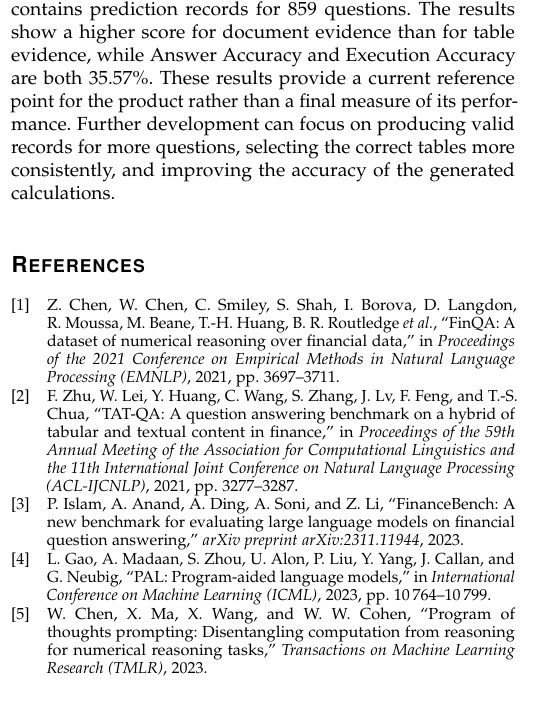
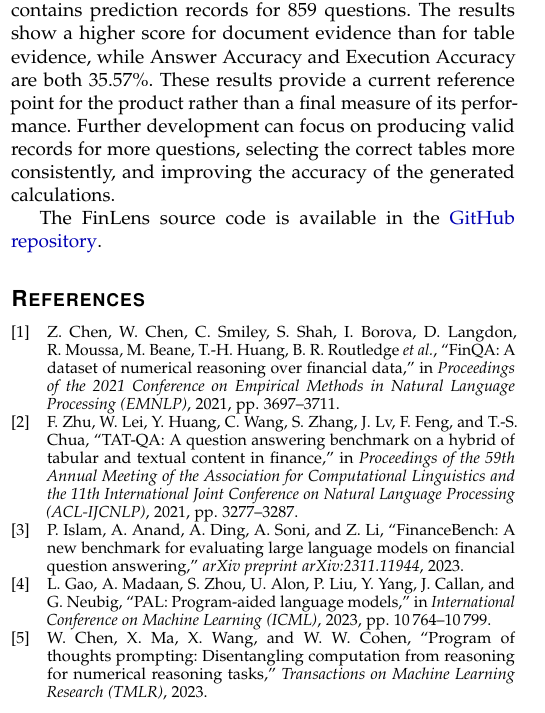
Before and after one commit to tlong-ds/finlens-ai, a LaTeX paper (paper/finlens_architecture.tex): part of one column of page 6 of 7, cut so that both start at the same text. Compiled offline with pdfLaTeX.

Commit message:
update (paper): add github repo to paper

```diff
--- a/paper/finlens_architecture.tex
+++ b/paper/finlens_architecture.tex
@@ -316,6 +316,8 @@ FinLens is a Text to Pandas product for answering numerical questions over Vietn
 
 The evaluation uses all 1,012 questions in ViFinQA and contains prediction records for 859 questions. The results show a higher score for document evidence than for table evidence, while Answer Accuracy and Execution Accuracy are both 35.57\%. These results provide a current reference point for the product rather than a final measure of its performance. Further development can focus on producing valid records for more questions, selecting the correct tables more consistently, and improving the accuracy of the generated calculations.
 
+The FinLens source code is available in the \href{https://github.com/tlong-ds/finlens-ai}{GitHub repository}.
+
 \bibliographystyle{IEEEtran}
 \bibliography{references}
 
```
Also changed, not shown: paper/finlens_architecture.pdf.
